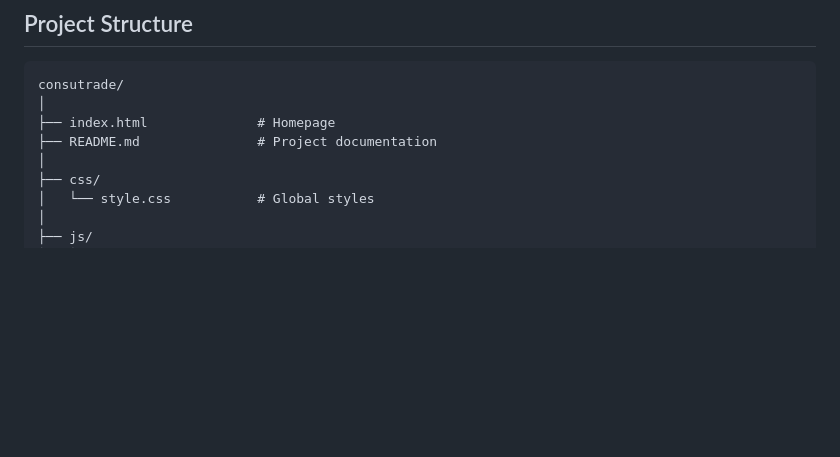
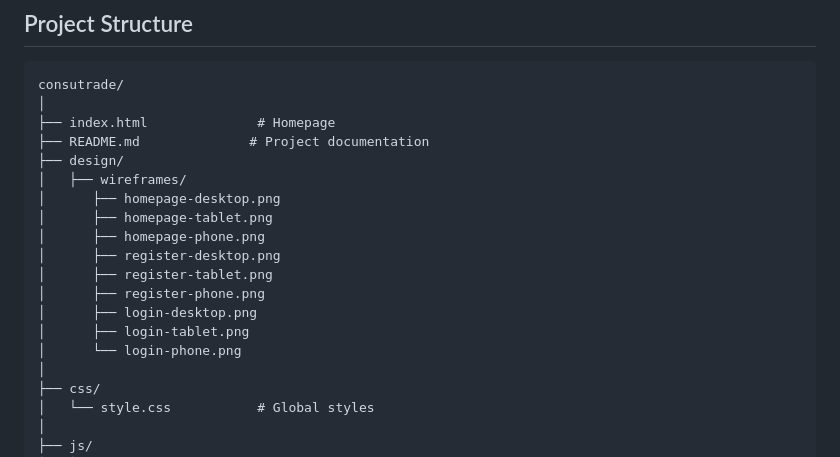
Before and after one commit to kamogelo44/consutrade, a Markdown page: README.md, the part around the change. Drawn GitHub-style; blank space fills up the shorter version.

Commit message:
Update README to include design assets
Added design directory with wireframe images.

```diff
--- a/README.md
+++ b/README.md
@@ -42,7 +42,18 @@ ConsuTrade is an attempt to change that. It is a locally built platform that giv
 consutrade/
 │
 ├── index.html              # Homepage
-├── README.md               # Project documentation
+├── README.md              # Project documentation
+├── design/
+│   ├── wireframes/
+│      ├── homepage-desktop.png
+│      ├── homepage-tablet.png
+│      ├── homepage-phone.png
+│      ├── register-desktop.png
+│      ├── register-tablet.png
+│      ├── register-phone.png
+│      ├── login-desktop.png
+│      ├── login-tablet.png
+│      └── login-phone.png
 │
 ├── css/
 │   └── style.css           # Global styles
```
